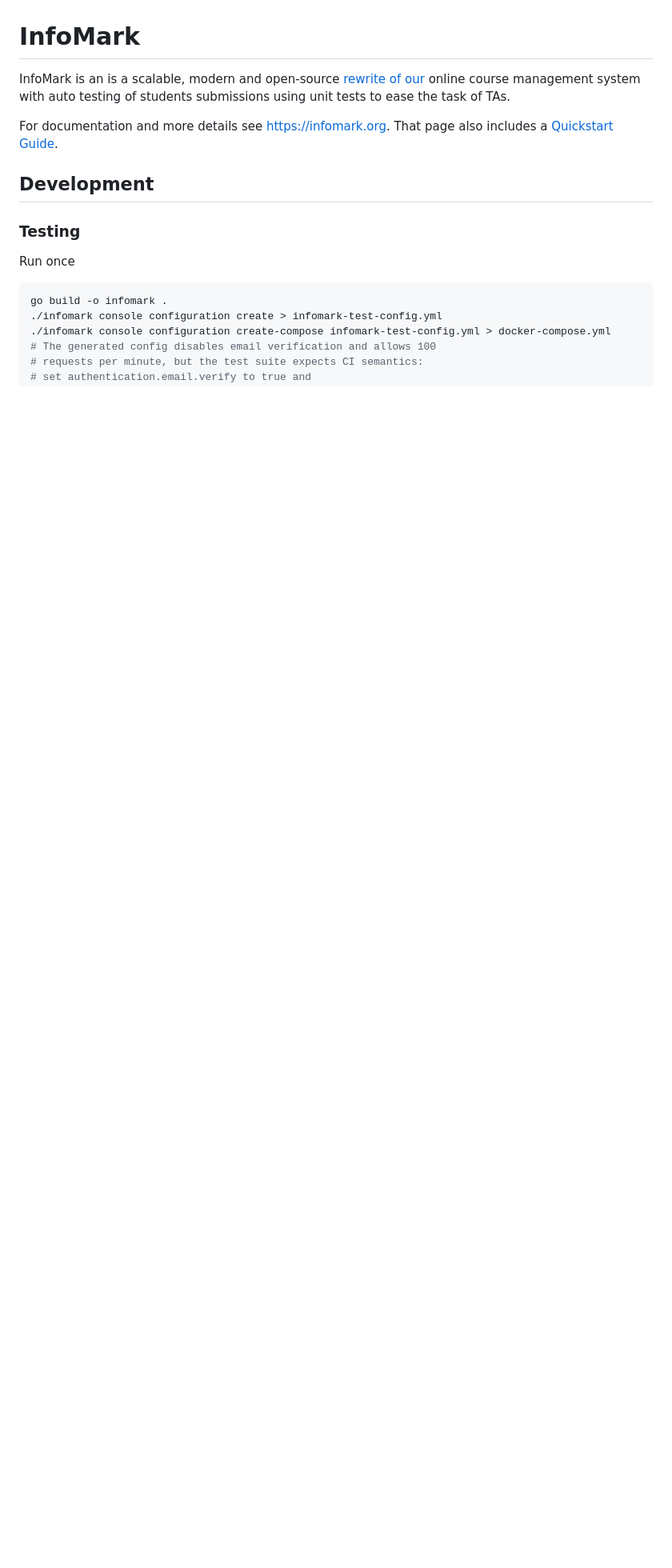
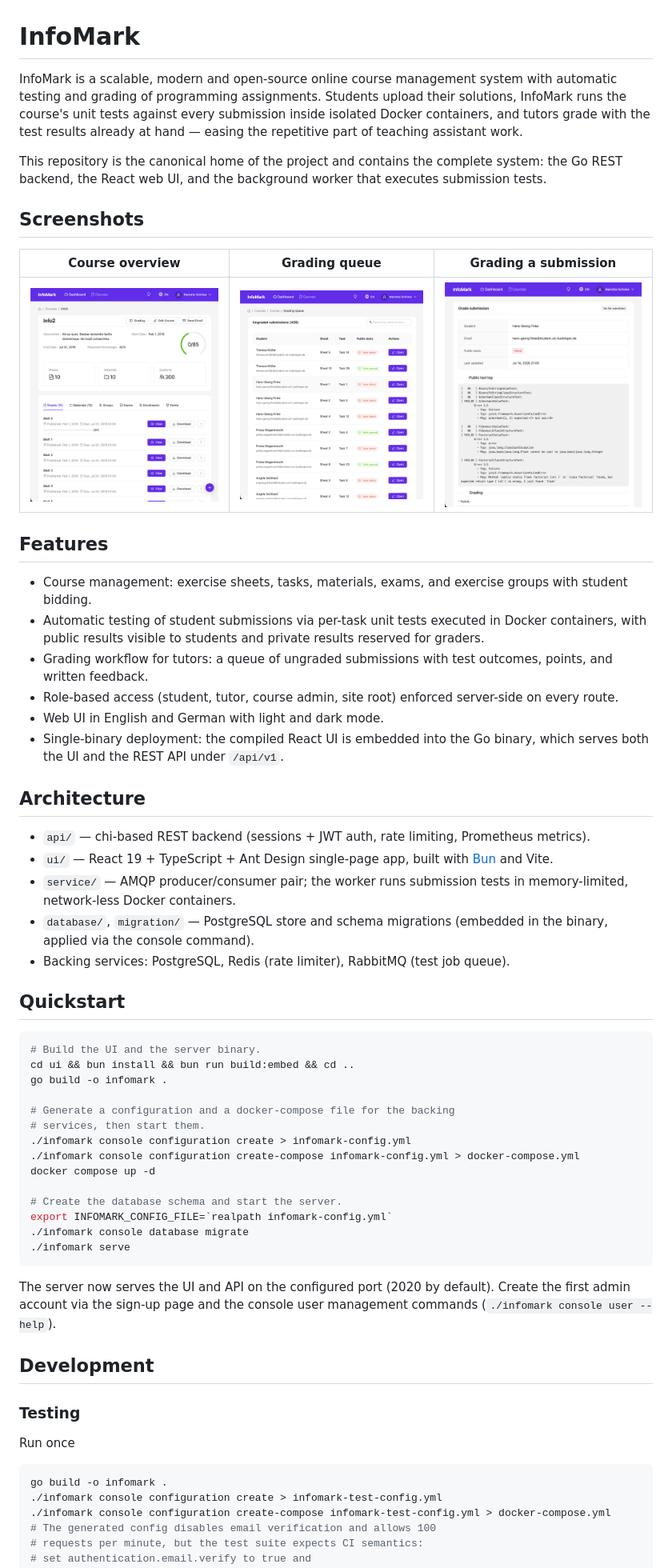
Before and after one commit to infomark-org/infomark, a Markdown page: README.md, the part around one of its changes. Shown at 80% size. Drawn GitHub-style; pictures changed too: assets/course-detail.jpg (added), assets/grade-submission.jpg (added), assets/grading-queue.jpg (added); blank space fills up the shorter version.

Commit message:
docs: Drop infomark.org links and overhaul README
The infomark.org domain is no longer owned by the project, so every
link to it would eventually point at whoever registers it next. The
GitHub repository is now the canonical home and replaces the domain
in the CLI help text and the README.

The README is rewritten to describe the repository as it is today:
embedded React UI built with bun, single-binary deployment, feature
overview, architecture map, and a quickstart that works end to end.
The three UI screenshots are recompressed from oversized retina PNGs
to 1200-px JPEGs (1.03 MB down to 0.42 MB total) and renamed after
what they show. The InfoMark.org attribution in GPL license headers
is an author name rather than a link and is kept.

````diff
--- a/README.md
+++ b/README.md
@@ -1,10 +1,72 @@
 # InfoMark
 
-InfoMark is an is a scalable, modern and open-source [rewrite of our](https://github.com/infomark-org/InfoMark-deprecated)
-online course management system with auto testing of students submissions using unit tests to ease the task of TAs.
+InfoMark is a scalable, modern and open-source online course management
+system with automatic testing and grading of programming assignments.
+Students upload their solutions, InfoMark runs the course's unit tests
+against every submission inside isolated Docker containers, and tutors
+grade with the test results already at hand — easing the repetitive part
+of teaching assistant work.
 
-For documentation and more details see [https://infomark.org](https://infomark.org). That page also
-includes a [Quickstart Guide](https://infomark.org/guides/overview/).
+This repository is the canonical home of the project and contains the
+complete system: the Go REST backend, the React web UI, and the
+background worker that executes submission tests.
+
+## Screenshots
+
+| Course overview | Grading queue | Grading a submission |
+|---|---|---|
+| ![Course detail view with sheets, materials and progress](assets/course-detail.jpg) | ![Grading queue listing ungraded submissions with test status](assets/grading-queue.jpg) | ![Grading view with public test log and points form](assets/grade-submission.jpg) |
+
+## Features
+
+- Course management: exercise sheets, tasks, materials, exams, and
+  exercise groups with student bidding.
+- Automatic testing of student submissions via per-task unit tests
+  executed in Docker containers, with public results visible to
+  students and private results reserved for graders.
+- Grading workflow for tutors: a queue of ungraded submissions with
+  test outcomes, points, and written feedback.
+- Role-based access (student, tutor, course admin, site root) enforced
+  server-side on every route.
+- Web UI in English and German with light and dark mode.
+- Single-binary deployment: the compiled React UI is embedded into the
+  Go binary, which serves both the UI and the REST API under `/api/v1`.
+
+## Architecture
+
+- `api/` — chi-based REST backend (sessions + JWT auth, rate limiting,
+  Prometheus metrics).
+- `ui/` — React 19 + TypeScript + Ant Design single-page app, built
+  with [Bun](https://bun.sh) and Vite.
+- `service/` — AMQP producer/consumer pair; the worker runs submission
+  tests in memory-limited, network-less Docker containers.
+- `database/`, `migration/` — PostgreSQL store and schema migrations
+  (embedded in the binary, applied via the console command).
+- Backing services: PostgreSQL, Redis (rate limiter), RabbitMQ (test
+  job queue).
+
+## Quickstart
+
+```bash
+# Build the UI and the server binary.
+cd ui && bun install && bun run build:embed && cd ..
+go build -o infomark .
+
+# Generate a configuration and a docker-compose file for the backing
+# services, then start them.
+./infomark console configuration create > infomark-config.yml
+./infomark console configuration create-compose infomark-config.yml > docker-compose.yml
+docker compose up -d
+
+# Create the database schema and start the server.
+export INFOMARK_CONFIG_FILE=`realpath infomark-config.yml`
+./infomark console database migrate
+./infomark serve
+```
+
+The server now serves the UI and API on the configured port (2020 by
+default). Create the first admin account via the sign-up page and the
+console user management commands (`./infomark console user --help`).
 
 ## Development
 
````
Also changed, not shown: other parts of README.md (+10 -1 lines), 1 other file.
